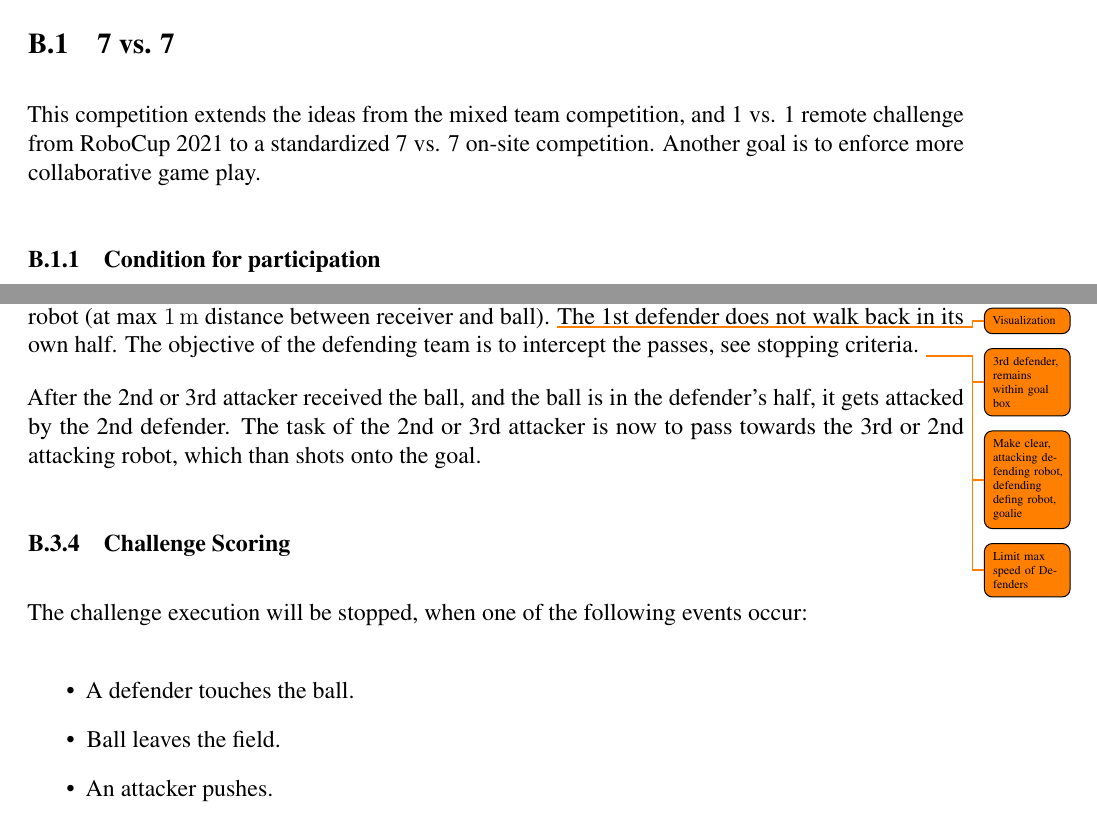
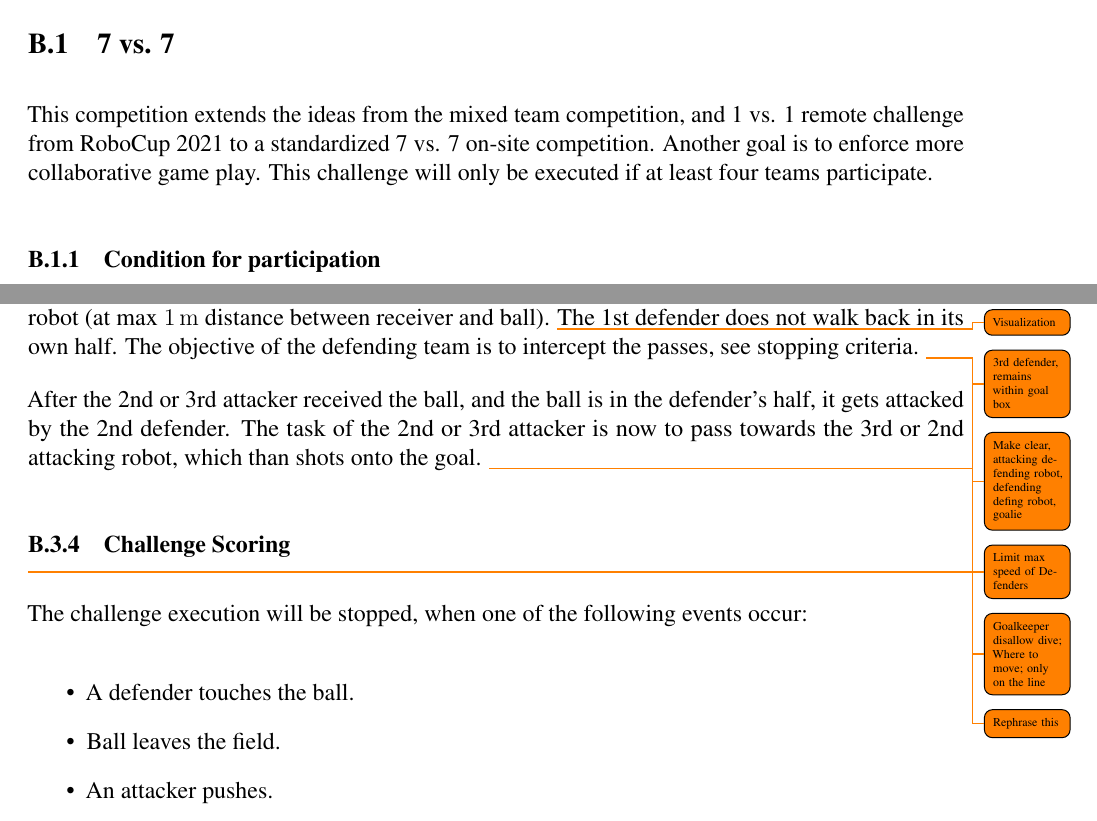
Before and after one commit to RoboCup-SPL/Rules, a LaTeX document (SPL-Rules.tex, which reads content/technical_challenges.tex): two parts of pages 47 and 52 of 62, joined at a grey line, cut so that both start at the same text. Compiled offline with pdfLaTeX.

Commit message:
Some updates on the technical challenges

```diff
--- a/content/technical_challenges.tex
+++ b/content/technical_challenges.tex
@@ -1,7 +1,7 @@
 \section{Technical Challenges}
 
 \subsection{7 vs. 7}
-    This competition extends the ideas from the mixed team competition, and 1 vs. 1 remote challenge from RoboCup 2021 to a standardized 7 vs. 7 on-site competition. Another goal is to enforce more collaborative game play.
+    This competition extends the ideas from the mixed team competition, and 1 vs. 1 remote challenge from RoboCup 2021 to a standardized 7 vs. 7 on-site competition. Another goal is to enforce more collaborative game play. This challenge will only be executed if at least four teams participate.
 
     \subsubsection{Condition for participation} % PG
     \label{sec:7vs7:condition_for_participation}
@@ -130,9 +128,9 @@
     \todo{Make clear, attacking defending robot, defending defing robot, goalie}
     \todo{Limit max speed of Defenders}
 
-    After the 2nd or 3rd attacker received the ball, and the ball is in the defender's half, it gets attacked by the 2nd defender. The task of the 2nd or 3rd attacker is now to pass towards the 3rd or 2nd attacking robot, which than shots onto the goal.
+    After the 2nd or 3rd attacker received the ball, and the ball is in the defender's half, it gets attacked by the 2nd defender. The task of the 2nd or 3rd attacker is now to pass towards the 3rd or 2nd attacking robot, which than shots onto the goal. \todo{Goalkeeper disallow dive; Where to move; only on the line}
 
-    \subsubsection{Challenge Scoring}
+    \subsubsection{Challenge Scoring}\todo{Rephrase this}
 
     The challenge execution will be stopped, when one of the following events occur:
 
```
Also changed, not shown: content/technical_challenges.tex (12 more changed lines).
